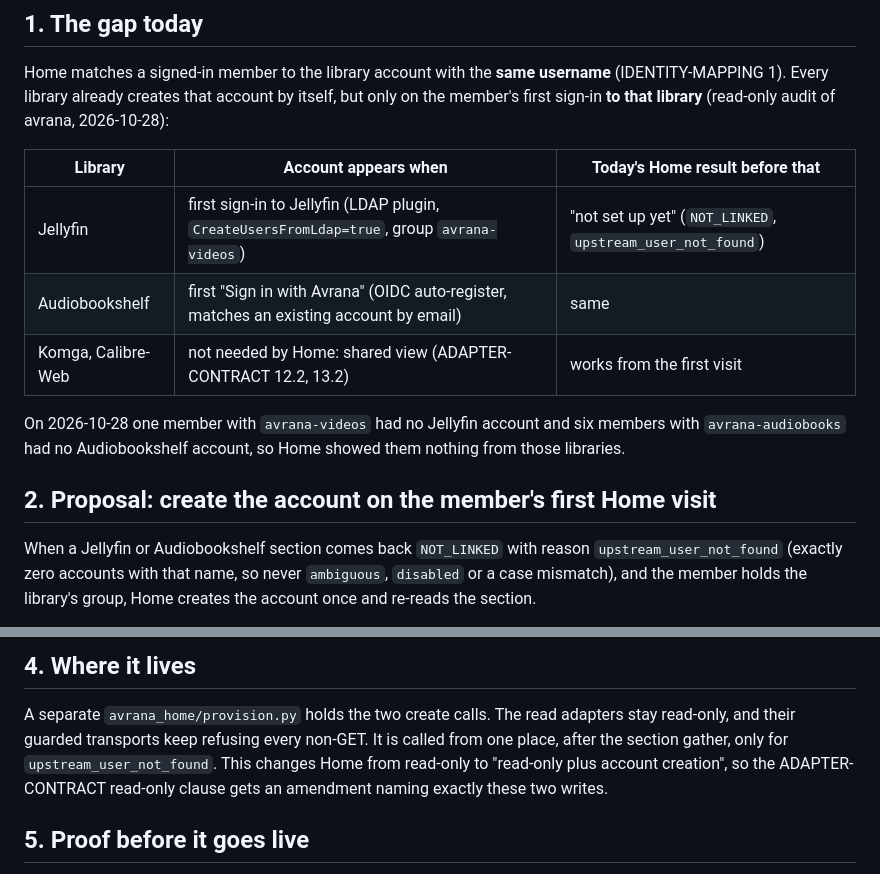
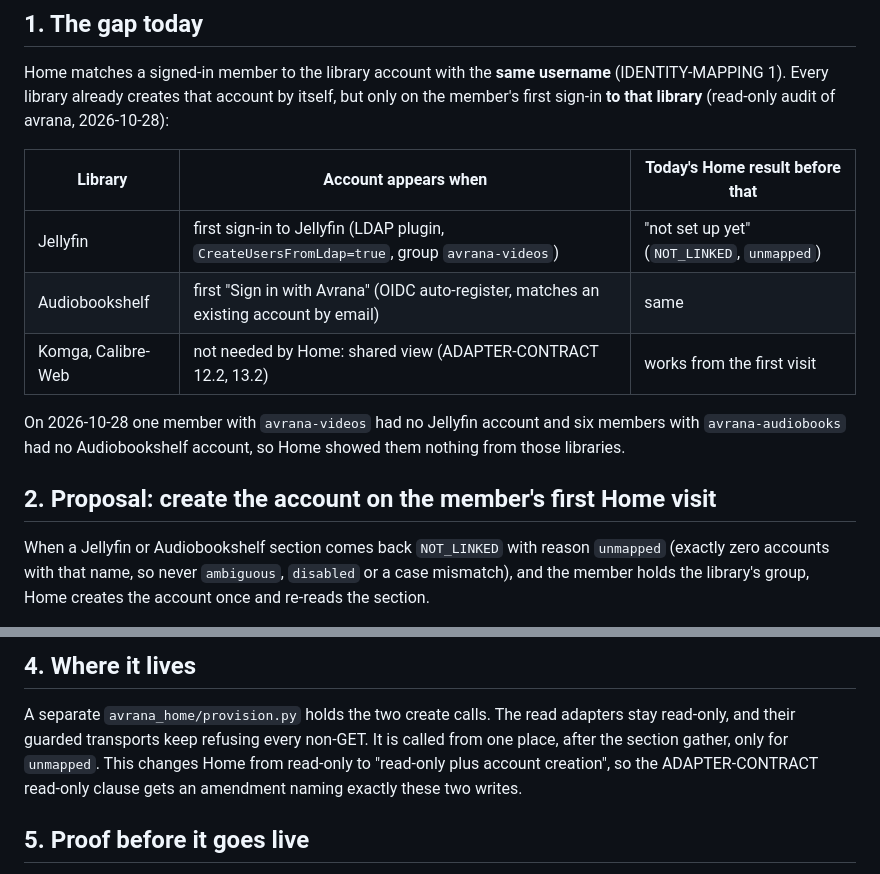
Before and after one commit to rcnechamkin/avrana, a Markdown page: docs/design/ACCOUNT-PROVISIONING.md, 2 parts joined by grey strips. Rendered like a GitHub page.

Commit message:
docs(provisioning): name the real trigger reason, unmapped
Co-Authored-By: Claude Opus 5.5 <noreply@anthropic.com>

```diff
--- a/docs/design/ACCOUNT-PROVISIONING.md
+++ b/docs/design/ACCOUNT-PROVISIONING.md
@@ -14,7 +14,7 @@ library already creates that account by itself, but only on the member's first s
 
 | Library | Account appears when | Today's Home result before that |
 |---|---|---|
-| Jellyfin | first sign-in to Jellyfin (LDAP plugin, `CreateUsersFromLdap=true`, group `avrana-videos`) | "not set up yet" (`NOT_LINKED`, `upstream_user_not_found`) |
+| Jellyfin | first sign-in to Jellyfin (LDAP plugin, `CreateUsersFromLdap=true`, group `avrana-videos`) | "not set up yet" (`NOT_LINKED`, `unmapped`) |
 | Audiobookshelf | first "Sign in with Avrana" (OIDC auto-register, matches an existing account by email) | same |
 | Komga, Calibre-Web | not needed by Home: shared view (ADAPTER-CONTRACT 12.2, 13.2) | works from the first visit |
 
@@ -23,7 +23,7 @@ On 2026-10-28 one member with `avrana-videos` had no Jellyfin account and six me
 
 ## 2. Proposal: create the account on the member's first Home visit
 
-When a Jellyfin or Audiobookshelf section comes back `NOT_LINKED` with reason `upstream_user_not_found`
+When a Jellyfin or Audiobookshelf section comes back `NOT_LINKED` with reason `unmapped`
 (exactly zero accounts with that name, so never `ambiguous`, `disabled` or a case mismatch), and the member
 holds the library's group, Home creates the account once and re-reads the section.
 
@@ -66,7 +66,7 @@ The sync can come later without undoing anything here.
 
 A separate `avrana_home/provision.py` holds the two create calls. The read adapters stay read-only, and their
 guarded transports keep refusing every non-GET. It is called from one place, after the section gather, only
-for `upstream_user_not_found`. This changes Home from read-only to "read-only plus account creation", so the
+for `unmapped`. This changes Home from read-only to "read-only plus account creation", so the
 ADAPTER-CONTRACT read-only clause gets an amendment naming exactly these two writes.
 
 ## 5. Proof before it goes live
```
